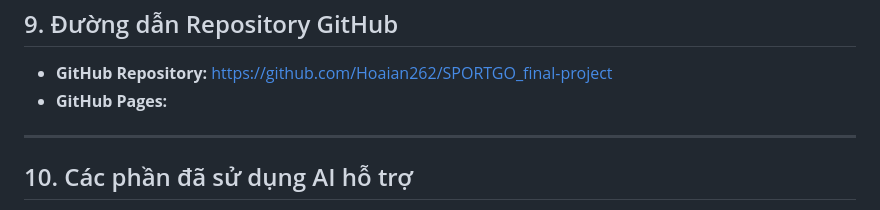
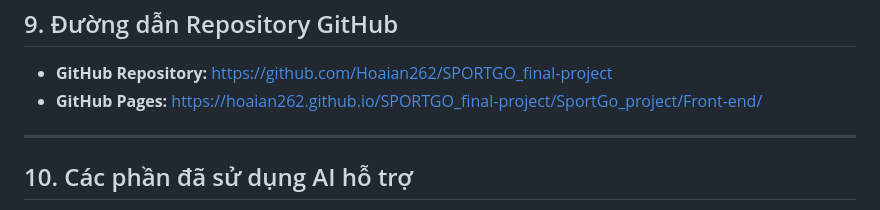
Before and after one commit to Hoaian262/SPORTGO_final-project, a Markdown page: SportGo_project/README.md, the part around the change. GitHub-like rendering.

Commit message:
Add GitHub Pages link to README

```diff
--- a/SportGo_project/README.md
+++ b/SportGo_project/README.md
@@ -336,7 +336,7 @@ Dự án sử dụng HTML5, CSS3 và Vanilla JavaScript thuần nên không cầ
 
 ## 9. Đường dẫn Repository GitHub
 * **GitHub Repository:** https://github.com/Hoaian262/SPORTGO_final-project
-* **GitHub Pages:**
+* **GitHub Pages:** https://hoaian262.github.io/SPORTGO_final-project/SportGo_project/Front-end/
 
 ---
 
```
